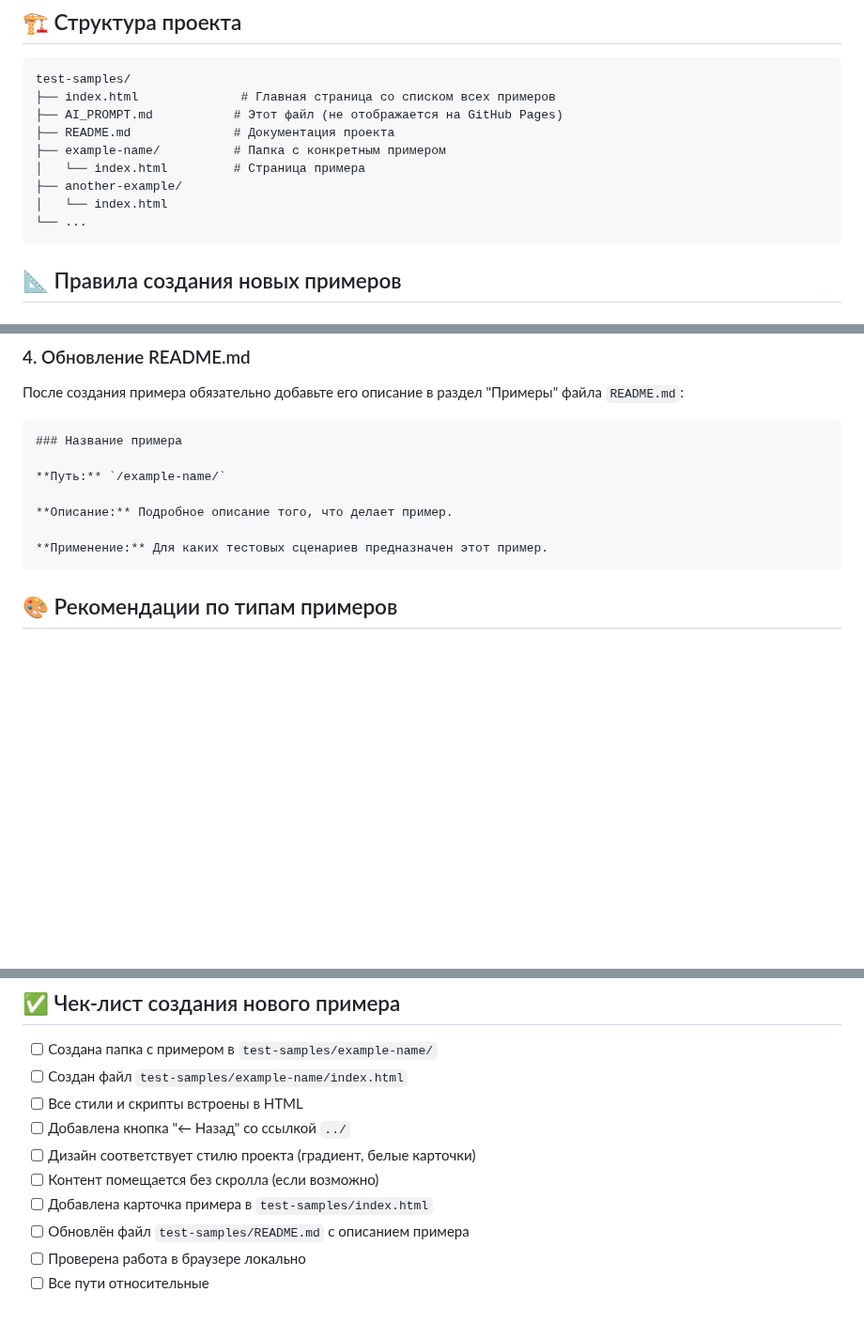
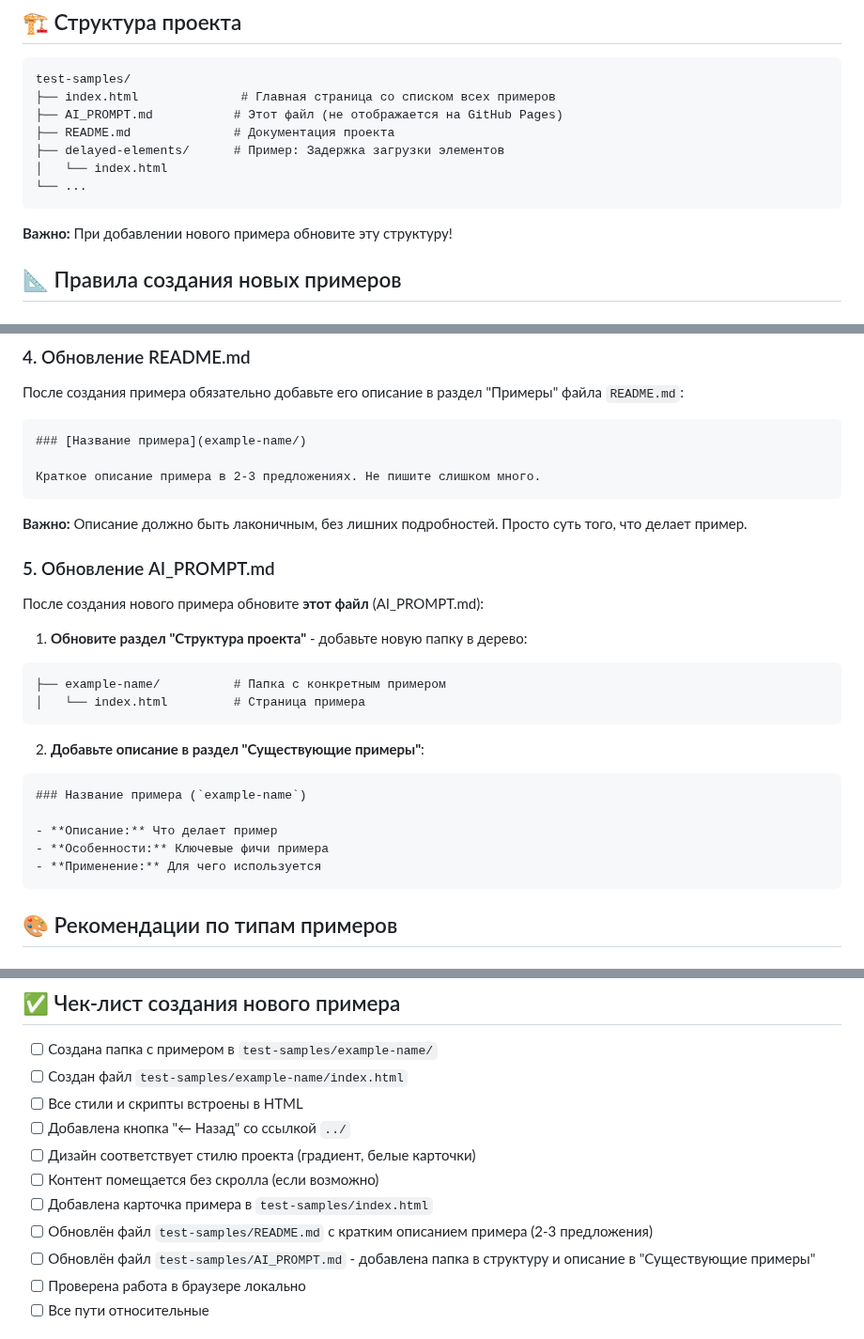
Before and after one commit to dakhetov/test-samples, a Markdown page: AI_PROMPT.md, 3 parts joined by grey strips. Shown at 94% size. Rendered like a GitHub page; blank space fills up the shorter version.

Commit message:
Update AI_PROMPT.md to reflect new example structure and guidelines for adding examples

````diff
--- a/AI_PROMPT.md
+++ b/AI_PROMPT.md
@@ -13,12 +13,12 @@ test-samples/
 ├── index.html              # Главная страница со списком всех примеров
 ├── AI_PROMPT.md           # Этот файл (не отображается на GitHub Pages)
 ├── README.md              # Документация проекта
-├── example-name/          # Папка с конкретным примером
-│   └── index.html         # Страница примера
-├── another-example/
+├── delayed-elements/      # Пример: Задержка загрузки элементов
 │   └── index.html
 └── ...
 ```
+
+**Важно:** При добавлении нового примера обновите эту структуру!
 
 ## 📐 Правила создания новых примеров
 
@@ -99,13 +99,30 @@ test-samples/
 После создания примера обязательно добавьте его описание в раздел "Примеры" файла `README.md`:
 
 ```markdown
-### Название примера
+### [Название примера](example-name/)
 
-**Путь:** `/example-name/`
+Краткое описание примера в 2-3 предложениях. Не пишите слишком много.
+```
 
-**Описание:** Подробное описание того, что делает пример.
+**Важно:** Описание должно быть лаконичным, без лишних подробностей. Просто суть того, что делает пример.
 
-**Применение:** Для каких тестовых сценариев предназначен этот пример.
+### 5. Обновление AI_PROMPT.md
+
+После создания нового примера обновите **этот файл** (AI_PROMPT.md):
+
+1. **Обновите раздел "Структура проекта"** - добавьте новую папку в дерево:
+```
+├── example-name/          # Папка с конкретным примером
+│   └── index.html         # Страница примера
+```
+
+2. **Добавьте описание в раздел "Существующие примеры"**:
+```markdown
+### Название примера (`example-name`)
+
+- **Описание:** Что делает пример
+- **Особенности:** Ключевые фичи примера
+- **Применение:** Для чего используется
 ```
 
 ## 🎨 Рекомендации по типам примеров
@@ -158,7 +175,8 @@ test-samples/
 - [ ] Дизайн соответствует стилю проекта (градиент, белые карточки)
 - [ ] Контент помещается без скролла (если возможно)
 - [ ] Добавлена карточка примера в `test-samples/index.html`
-- [ ] Обновлён файл `test-samples/README.md` с описанием примера
+- [ ] Обновлён файл `test-samples/README.md` с кратким описанием примера (2-3 предложения)
+- [ ] Обновлён файл `test-samples/AI_PROMPT.md` - добавлена папка в структуру и описание в "Существующие примеры"
 - [ ] Проверена работа в браузере локально
 - [ ] Все пути относительные
 
````
Also changed, not shown: other parts of AI_PROMPT.md (+2 -1 lines).
